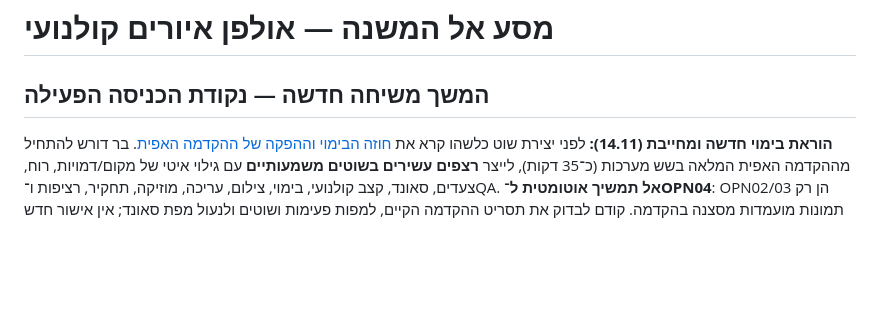
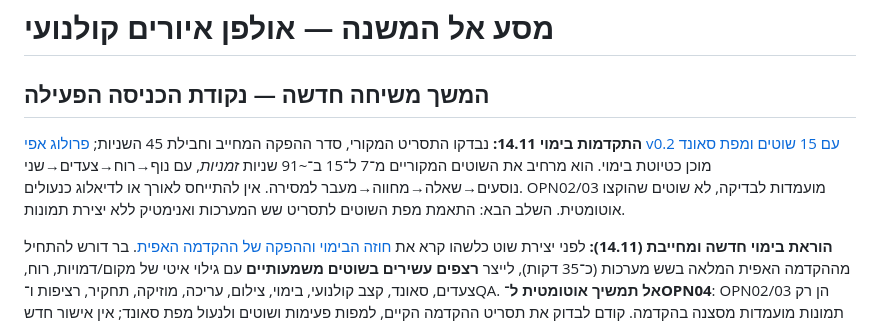
Before and after one commit to barkinam21-pixel/project-mishna, a Markdown page: README.md, the part around the change. Drawn GitHub-style; blank space fills up the shorter version.

```diff
--- a/README.md
+++ b/README.md
@@ -1,6 +1,8 @@
 # מסע אל המשנה — אולפן איורים קולנועי
 
 ## המשך משיחה חדשה — נקודת הכניסה הפעילה
+
+**התקדמות בימוי 14.11:** נבדקו התסריט המקורי, סדר ההפקה המחייב וחבילת 45 השניות; [פרולוג אפי v0.2 עם 15 שוטים ומפת סאונד](docs/epic-intro-prologue-shotmap-v02.md) מוכן כטיוטת בימוי. הוא מרחיב את השוטים המקוריים מ־7 ל־15 ב־~91 שניות *זמניות*, עם נוף→רוח→צעדים→שני נוסעים→שאלה→מחווה→מעבר למסירה. אין להתייחס לאורך או לדיאלוג כנעולים. OPN02/03 מועמדות לבדיקה, לא שוטים שהוקצו אוטומטית. השלב הבא: התאמת מפת השוטים לתסריט שש המערכות ואנימטיק ללא יצירת תמונות.
 
 **הוראת בימוי חדשה ומחייבת (14.11):** לפני יצירת שוט כלשהו קרא את [חוזה הבימוי וההפקה של ההקדמה האפית](docs/epic-intro-directing-contract.md). בר דורש להתחיל מההקדמה האפית המלאה בשש מערכות (כ־35 דקות), לייצר **רצפים עשירים בשוטים משמעותיים** עם גילוי איטי של מקום/דמויות, רוח, צעדים, סאונד, קצב קולנועי, בימוי, צילום, עריכה, מוזיקה, תחקיר, רציפות ו־QA. **אל תמשיך אוטומטית ל־OPN04**: OPN02/03 הן רק תמונות מועמדות מסצנה בהקדמה. קודם לבדוק את תסריט ההקדמה הקיים, למפות פעימות ושוטים ולנעול מפת סאונד; אין אישור חדש ליצירה/חיוב. העוזר הוא המפיק הראשי הרב־תחומי, ללא הפניית עבודה טכנית לבר, ללא TinyFish, ובלי לחייב מעבר ל־Work.
 
```
Also changed, not shown: docs/epic-intro-prologue-shotmap-v02.md (added, +55 -0 lines).
